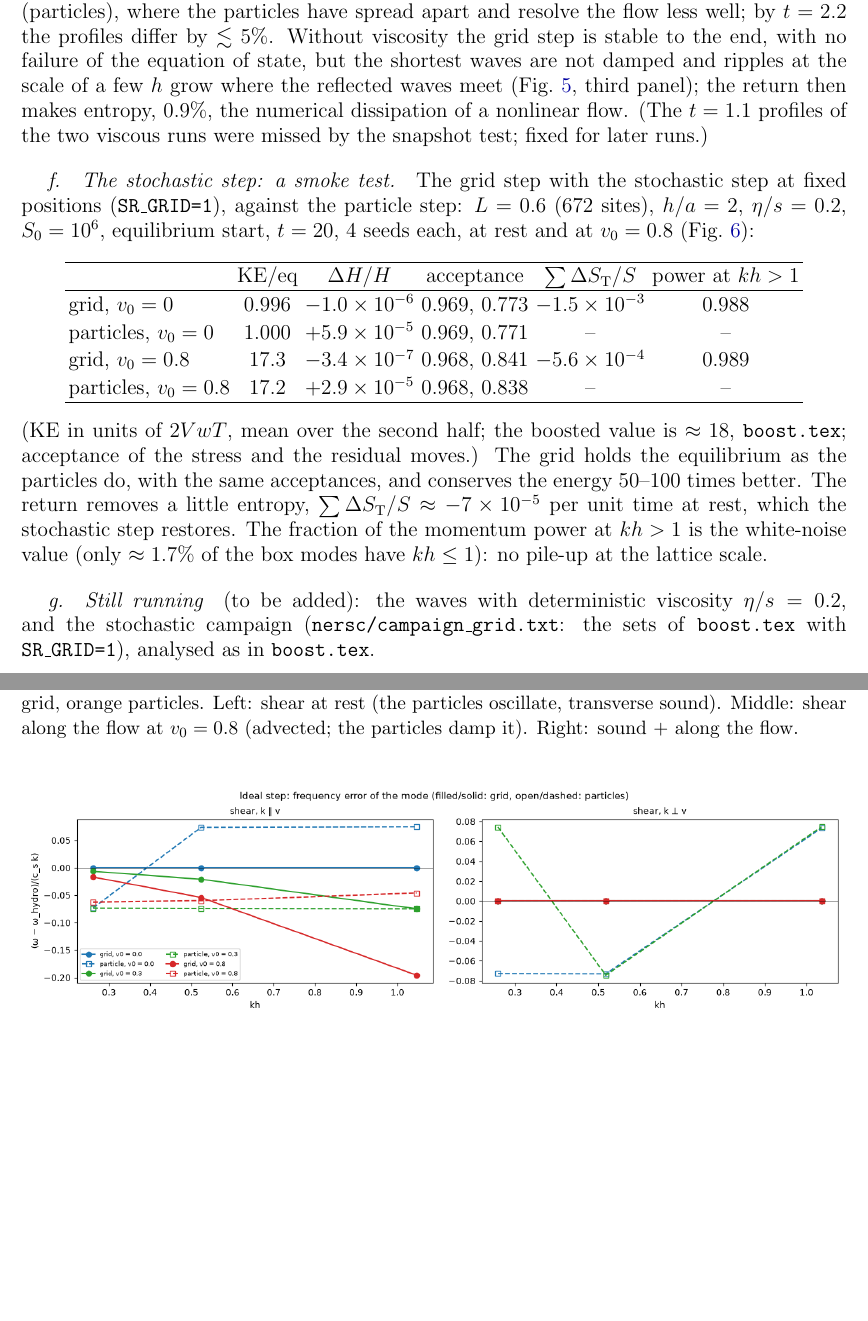
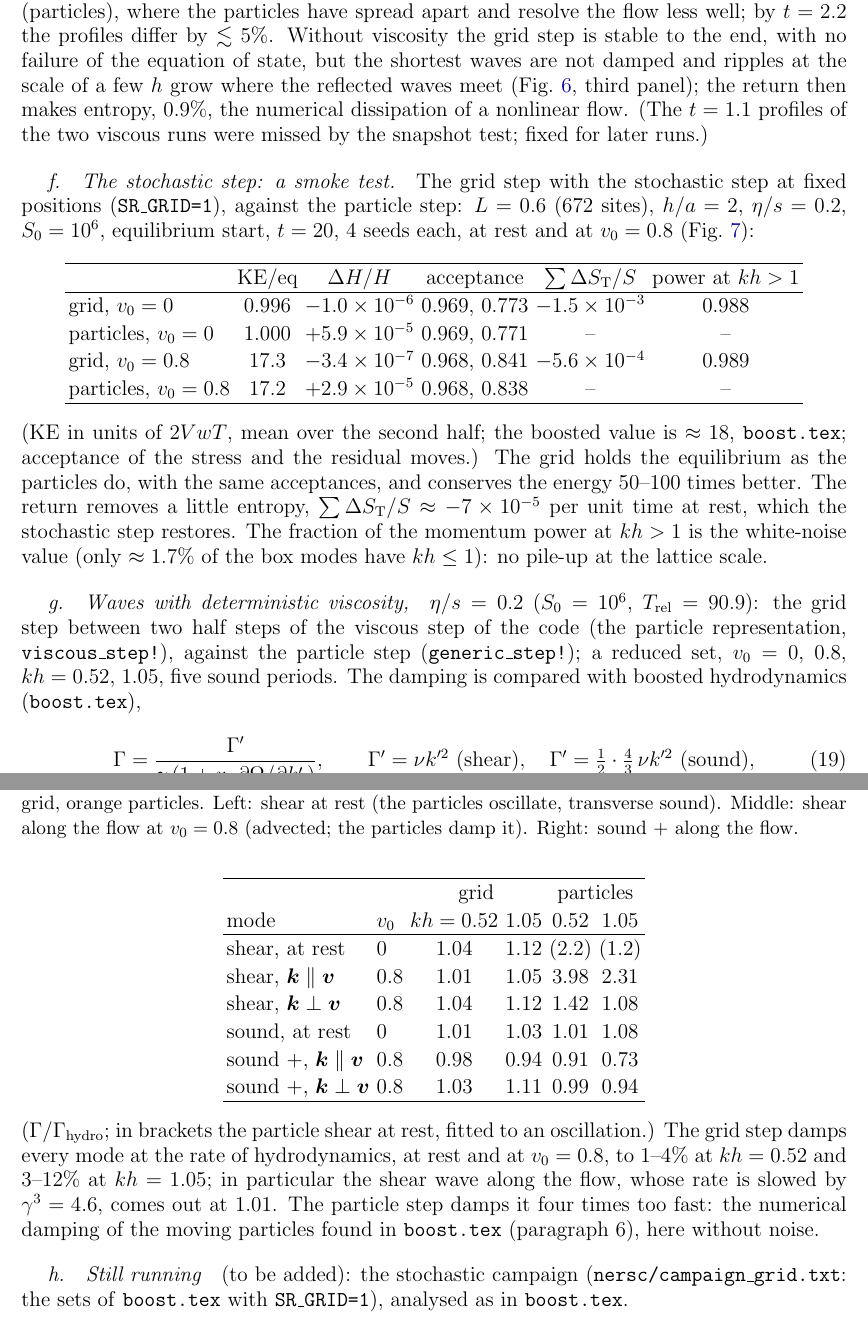
Before and after one commit to derek-teaney/stochastic-sph, a LaTeX paper (docs/gridstep.tex): two parts of pages 9 and 10 of 14 before the commit and two parts of pages 9 and 10 of 15 after it, joined at a grey line, cut so that both start at the same text, the shorter picture padded with empty space. Compiled offline with pdfLaTeX.

Commit message:
gridstep.tex: waves with deterministic viscosity η/s = 0.2 — the grid damps every mode at the hydrodynamic rate, also shear along a flow at v0 = 0.8 (1.01; particles 3.98); figure
Co-Authored-By: Claude Opus 5.5 <noreply@anthropic.com>

```diff
--- a/docs/gridstep.tex
+++ b/docs/gridstep.tex
@@ -451,8 +451,37 @@ little entropy, $\sum\Delta S_{\rm T}/S\approx-7\times10^{-5}$ per unit time at
 restores.  The fraction of the momentum power at $kh>1$ is the white-noise value (only $\approx1.7\%$
 of the box modes have $kh\le1$): no pile-up at the lattice scale.
 
-\paragraph{Still running} (to be added): the waves with deterministic viscosity $\eta/s=0.2$, and the
-stochastic campaign (\texttt{nersc/campaign\_grid.txt}: the sets of \texttt{boost.tex} with
+\paragraph{Waves with deterministic viscosity,} $\eta/s=0.2$ ($S_0=10^6$, $T_{\rm rel}=90.9$): the grid step between two
+half steps of the viscous step of the code (the particle representation, \texttt{viscous\_step!}),
+against the particle step (\texttt{generic\_step!}); a reduced set, $v_0=0$, $0.8$, $kh=0.52$, $1.05$, five
+sound periods.  The damping is compared with boosted hydrodynamics (\texttt{boost.tex}),
+\st
+\Gamma=\frac{\Gamma'}{\gamma\,(1+v_0\,\partial\Omega/\partial k'_x)},\qquad \Gamma'=\nu k'^2\ (\text{shear}),\quad
+\Gamma'=\tfrac12\cdot\tfrac43\,\nu k'^2\ (\text{sound}),
+\stp
+with $\Omega$, $\bm k'$ the frequency and wave vector in the rest frame and $\nu=(\eta/s)/T_{\rm rel}$
+(\Fig{fig:gvisc}):
+\begin{center}
+\begin{tabular}{llcccc}
+\hline
+ & & \multicolumn{2}{c}{grid} & \multicolumn{2}{c}{particles} \\
+mode & $v_0$ & $kh=0.52$ & $1.05$ & $0.52$ & $1.05$ \\ \hline
+shear, at rest & 0 & $1.04$ & $1.12$ & ($2.2$) & ($1.2$) \\
+shear, $\bm k\parallel\bm v$ & 0.8 & $1.01$ & $1.05$ & $3.98$ & $2.31$ \\
+shear, $\bm k\perp\bm v$ & 0.8 & $1.04$ & $1.12$ & $1.42$ & $1.08$ \\
+sound, at rest & 0 & $1.01$ & $1.03$ & $1.01$ & $1.08$ \\
+sound $+$, $\bm k\parallel\bm v$ & 0.8 & $0.98$ & $0.94$ & $0.91$ & $0.73$ \\
+sound $+$, $\bm k\perp\bm v$ & 0.8 & $1.03$ & $1.11$ & $0.99$ & $0.94$ \\
+\hline
+\end{tabular}
+\end{center}
+($\Gamma/\Gamma_{\rm hydro}$; in brackets the particle shear at rest, fitted to an oscillation.)  The grid step
+damps every mode at the rate of hydrodynamics, at rest and at $v_0=0.8$, to $1$--$4\%$ at $kh=0.52$
+and $3$--$12\%$ at $kh=1.05$; in particular the shear wave along the flow, whose rate is slowed by
+$\gamma^3=4.6$, comes out at $1.01$.  The particle step damps it four times too fast: the numerical
+damping of the moving particles found in \texttt{boost.tex} (paragraph 6), here without noise.
+
+\paragraph{Still running} (to be added): the stochastic campaign (\texttt{nersc/campaign\_grid.txt}: the sets of \texttt{boost.tex} with
 \texttt{SR\_GRID=1}), analysed as in \texttt{boost.tex}.
 
 \begin{figure}[t]
```
Also changed, not shown: docs/figs/grid_viscous.png (added), docs/gridstep.tex (7 more changed lines), 1 other file.
